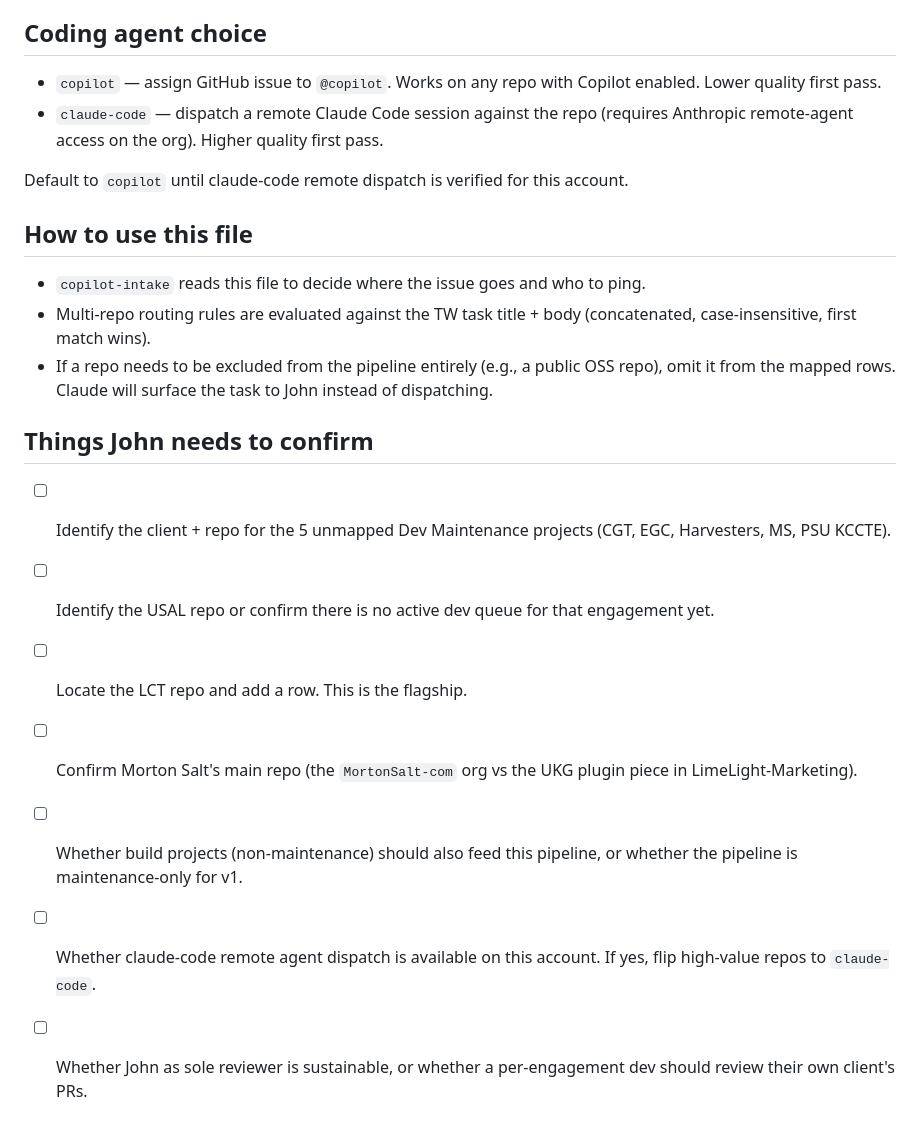
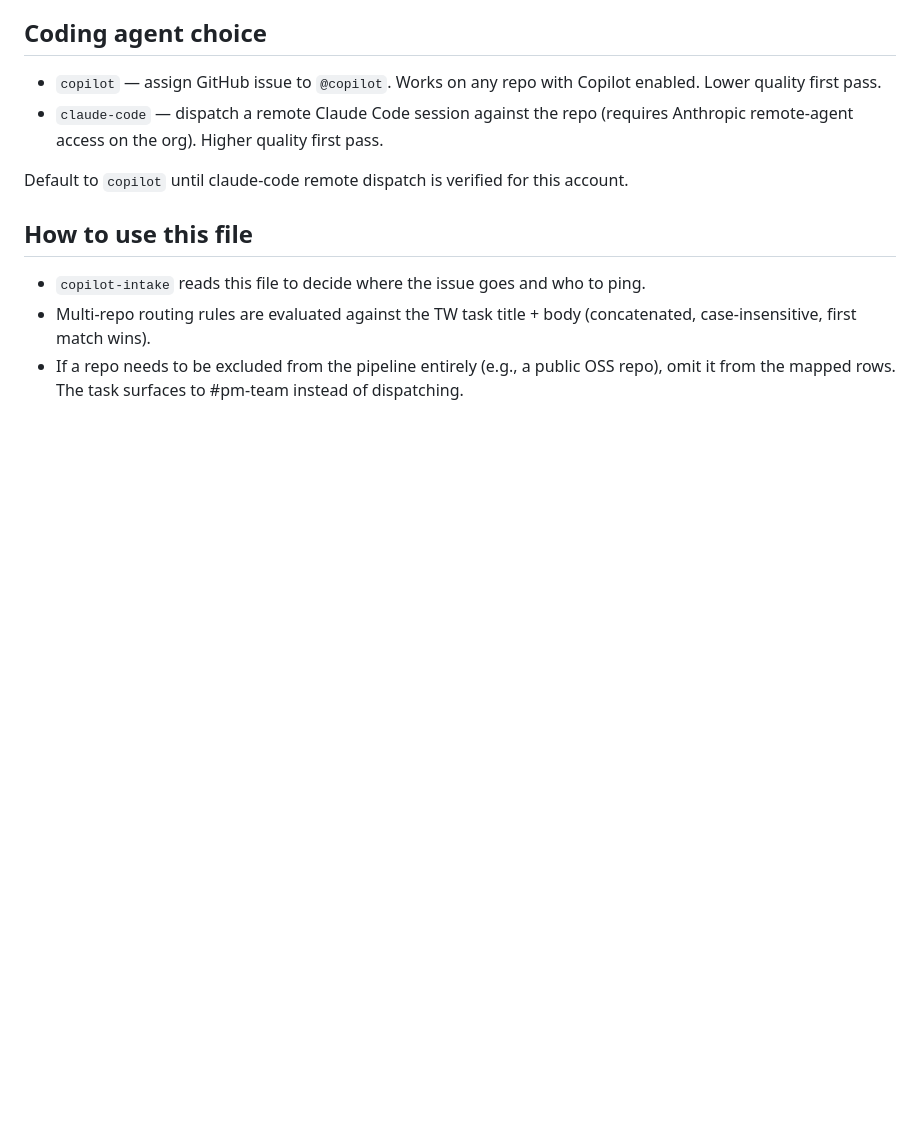
Before and after one commit to johnkuefler/pm-agent, a Markdown page: dev-agent/context/repo-mapping.md, the part around the change. GitHub-like rendering; blank space fills up the shorter version.

Commit message:
repo-mapping: drop "Things John needs to confirm" section
Removed the John-centric open-items checklist from repo-mapping.md.
Also fixed the adjacent stale "surface the task to John" line to
"surface to #pm-team", consistent with the agency-framing pass.

```diff
--- a/dev-agent/context/repo-mapping.md
+++ b/dev-agent/context/repo-mapping.md
@@ -137,14 +137,4 @@ Default to `copilot` until claude-code remote dispatch is verified for this acco
 
 - `copilot-intake` reads this file to decide where the issue goes and who to ping.
 - Multi-repo routing rules are evaluated against the TW task title + body (concatenated, case-insensitive, first match wins).
-- If a repo needs to be excluded from the pipeline entirely (e.g., a public OSS repo), omit it from the mapped rows. Claude will surface the task to John instead of dispatching.
-
-## Things John needs to confirm
-
-- [ ] Identify the client + repo for the 5 unmapped Dev Maintenance projects (CGT, EGC, Harvesters, MS, PSU KCCTE).
-- [ ] Identify the USAL repo or confirm there is no active dev queue for that engagement yet.
-- [ ] Locate the LCT repo and add a row. This is the flagship.
-- [ ] Confirm Morton Salt's main repo (the `MortonSalt-com` org vs the UKG plugin piece in LimeLight-Marketing).
-- [ ] Whether build projects (non-maintenance) should also feed this pipeline, or whether the pipeline is maintenance-only for v1.
-- [ ] Whether claude-code remote agent dispatch is available on this account. If yes, flip high-value repos to `claude-code`.
-- [ ] Whether John as sole reviewer is sustainable, or whether a per-engagement dev should review their own client's PRs.
+- If a repo needs to be excluded from the pipeline entirely (e.g., a public OSS repo), omit it from the mapped rows. The task surfaces to #pm-team instead of dispatching.
```
